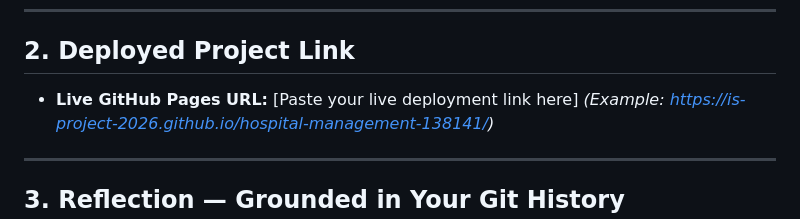
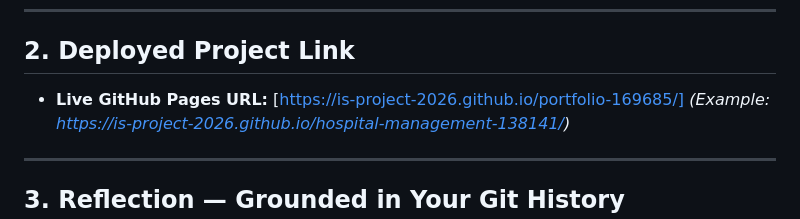
Before and after one commit to IS-PROJECT-2026/portfolio-169685, a Markdown page: submission.md, the part around the change. GitHub-like rendering.

Commit message:
docs: complete assignment submission

```diff
--- a/submission.md
+++ b/submission.md
@@ -10,7 +10,7 @@
 
 ## 2. Deployed Project Link
 
-- **Live GitHub Pages URL:** [Paste your live deployment link here]
+- **Live GitHub Pages URL:** [https://is-project-2026.github.io/portfolio-169685/]
   *(Example: https://is-project-2026.github.io/hospital-management-138141/)*
 
 ---
```
